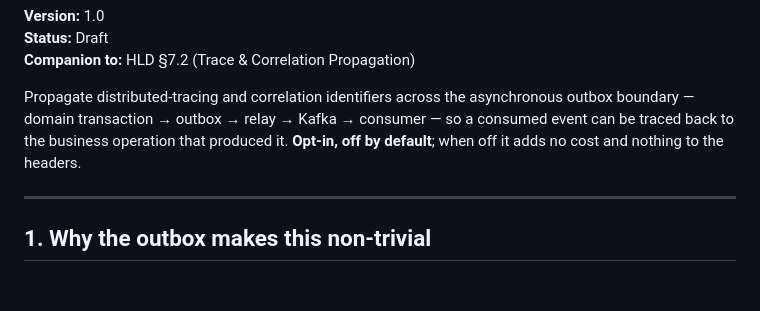
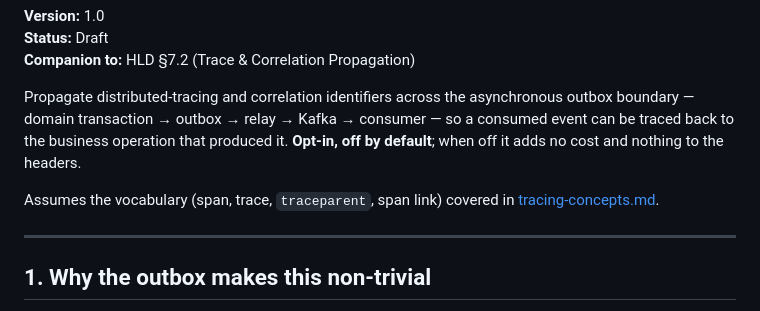
Before and after one commit to alirux/tandem, a Markdown page: docs/HLD-tracing.md, the part around the change. Rendered like a GitHub page; blank space fills up the shorter version.

```diff
--- a/docs/HLD-tracing.md
+++ b/docs/HLD-tracing.md
@@ -8,6 +8,9 @@ Propagate distributed-tracing and correlation identifiers across the asynchronou
 boundary — domain transaction → outbox → relay → Kafka → consumer — so a consumed event
 can be traced back to the business operation that produced it. **Opt-in, off by default**;
 when off it adds no cost and nothing to the headers.
+
+Assumes the vocabulary (span, trace, `traceparent`, span link) covered in
+[tracing-concepts.md](tracing-concepts.md).
 
 ---
 
```
Also changed, not shown: README.md (+1 -0 lines), docs/tracing-concepts.md (added, +137 -0 lines).
